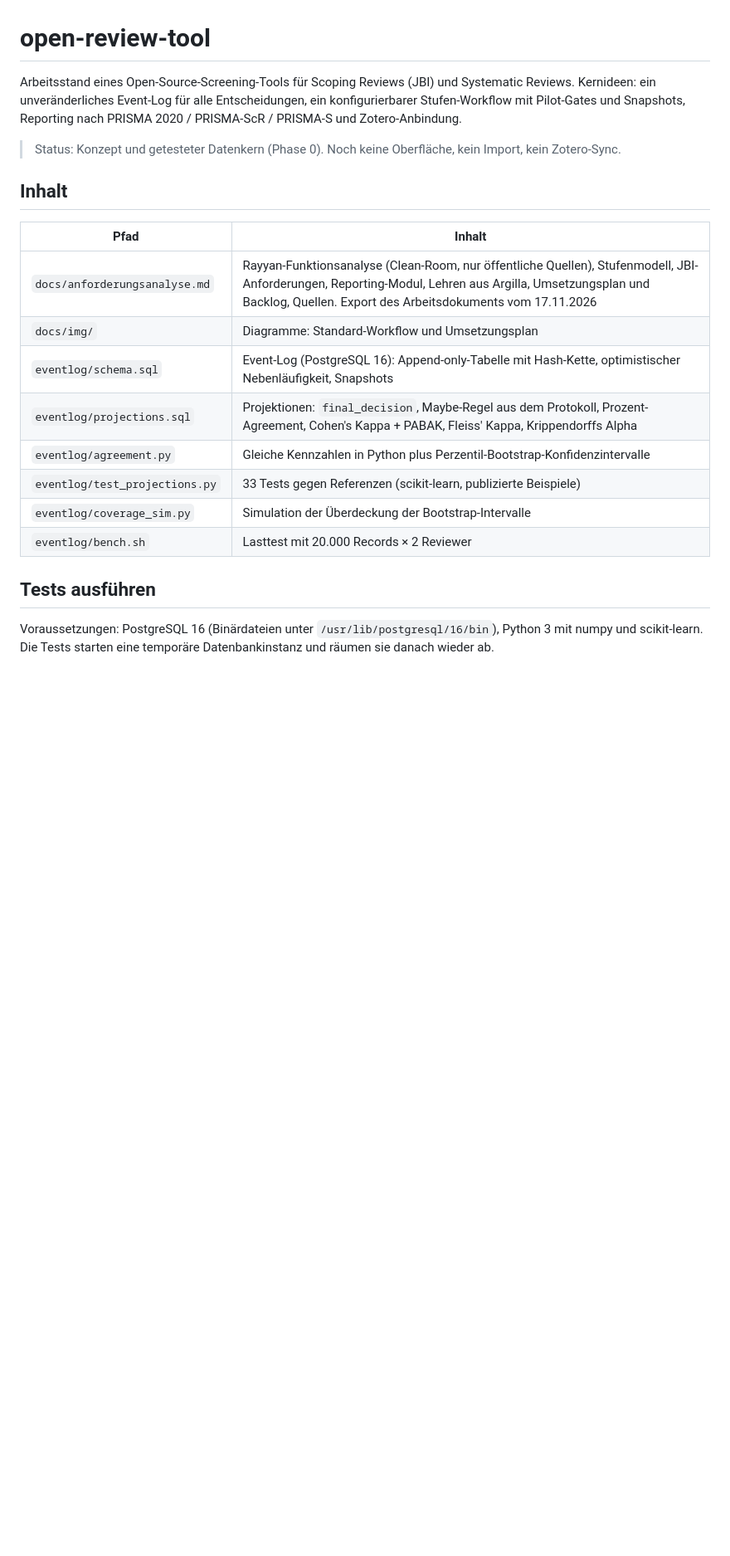
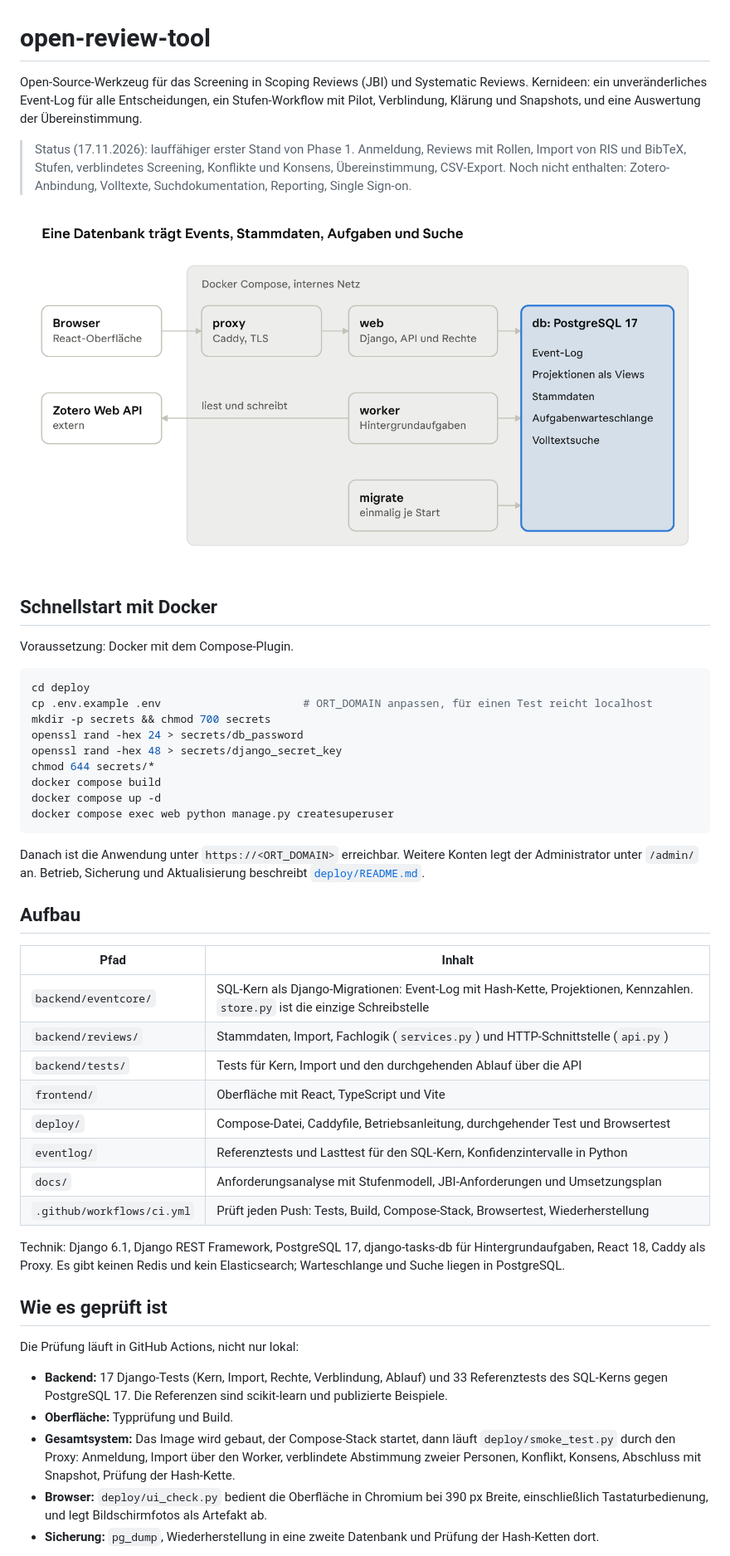
Before and after one commit to dozwa/open-review-tool, a Markdown page: README.md, the part around one of its changes. Shown at 83% size. Rendered like a GitHub page; pictures changed too: docs/img/architektur.png (added); blank space fills up the shorter version.

````diff
--- a/README.md
+++ b/README.md
@@ -1,25 +1,61 @@
 # open-review-tool
 
-Arbeitsstand eines Open-Source-Screening-Tools für Scoping Reviews (JBI) und Systematic Reviews.
-Kernideen: ein unveränderliches Event-Log für alle Entscheidungen, ein konfigurierbarer Stufen-Workflow
-mit Pilot-Gates und Snapshots, Reporting nach PRISMA 2020 / PRISMA-ScR / PRISMA-S und Zotero-Anbindung.
+Open-Source-Werkzeug für das Screening in Scoping Reviews (JBI) und Systematic Reviews.
+Kernideen: ein unveränderliches Event-Log für alle Entscheidungen, ein Stufen-Workflow mit Pilot,
+Verblindung, Klärung und Snapshots, und eine Auswertung der Übereinstimmung.
 
-> Status: Konzept und getesteter Datenkern (Phase 0). Noch keine Oberfläche, kein Import, kein Zotero-Sync.
+> Status (17.11.2026): lauffähiger erster Stand von Phase 1. Anmeldung, Reviews mit Rollen, Import von RIS
+> und BibTeX, Stufen, verblindetes Screening, Konflikte und Konsens, Übereinstimmung, CSV-Export.
+> Noch nicht enthalten: Zotero-Anbindung, Volltexte, Suchdokumentation, Reporting, Single Sign-on.
 
-## Inhalt
+![Architektur](docs/img/architektur.png)
+
+## Schnellstart mit Docker
+
+Voraussetzung: Docker mit dem Compose-Plugin.
+
+```bash
+cd deploy
+cp .env.example .env                      # ORT_DOMAIN anpassen, für einen Test reicht localhost
+mkdir -p secrets && chmod 700 secrets
+openssl rand -hex 24 > secrets/db_password
+openssl rand -hex 48 > secrets/django_secret_key
+chmod 644 secrets/*
+docker compose build
+docker compose up -d
+docker compose exec web python manage.py createsuperuser
+```
+
+Danach ist die Anwendung unter `https://<ORT_DOMAIN>` erreichbar. Weitere Konten legt der Administrator
+unter `/admin/` an. Betrieb, Sicherung und Aktualisierung beschreibt [`deploy/README.md`](deploy/README.md).
+
+## Aufbau
 
 | Pfad | Inhalt |
 | --- | --- |
-| `docs/anforderungsanalyse.md` | Rayyan-Funktionsanalyse (Clean-Room, nur öffentliche Quellen), Stufenmodell, JBI-Anforderungen, Reporting-Modul, Lehren aus Argilla, Umsetzungsplan und Backlog, Quellen. Export des Arbeitsdokuments vom 17.11.2026 |
-| `docs/img/` | Diagramme: Standard-Workflow und Umsetzungsplan |
-| `eventlog/schema.sql` | Event-Log (PostgreSQL 16): Append-only-Tabelle mit Hash-Kette, optimistischer Nebenläufigkeit, Snapshots |
-| `eventlog/projections.sql` | Projektionen: `final_decision`, Maybe-Regel aus dem Protokoll, Prozent-Agreement, Cohen's Kappa + PABAK, Fleiss' Kappa, Krippendorffs Alpha |
-| `eventlog/agreement.py` | Gleiche Kennzahlen in Python plus Perzentil-Bootstrap-Konfidenzintervalle |
-| `eventlog/test_projections.py` | 33 Tests gegen Referenzen (scikit-learn, publizierte Beispiele) |
-| `eventlog/coverage_sim.py` | Simulation der Überdeckung der Bootstrap-Intervalle |
-| `eventlog/bench.sh` | Lasttest mit 20.000 Records × 2 Reviewer |
+| `backend/eventcore/` | SQL-Kern als Django-Migrationen: Event-Log mit Hash-Kette, Projektionen, Kennzahlen. `store.py` ist die einzige Schreibstelle |
+| `backend/reviews/` | Stammdaten, Import, Fachlogik (`services.py`) und HTTP-Schnittstelle (`api.py`) |
+| `backend/tests/` | Tests für Kern, Import und den durchgehenden Ablauf über die API |
+| `frontend/` | Oberfläche mit React, TypeScript und Vite |
+| `deploy/` | Compose-Datei, Caddyfile, Betriebsanleitung, durchgehender Test und Browsertest |
+| `eventlog/` | Referenztests und Lasttest für den SQL-Kern, Konfidenzintervalle in Python |
+| `docs/` | Anforderungsanalyse mit Stufenmodell, JBI-Anforderungen und Umsetzungsplan |
+| `.github/workflows/ci.yml` | Prüft jeden Push: Tests, Build, Compose-Stack, Browsertest, Wiederherstellung |
 
-## Tests ausführen
+Technik: Django 6.1, Django REST Framework, PostgreSQL 17, django-tasks-db für Hintergrundaufgaben,
+React 18, Caddy als Proxy. Es gibt keinen Redis und kein Elasticsearch; Warteschlange und Suche liegen in PostgreSQL.
 
-Voraussetzungen: PostgreSQL 16 (Binärdateien unter `/usr/lib/postgresql/16/bin`), Python 3 mit numpy und scikit-learn.
-Die Tests starten eine temporäre Datenbankinstanz und räumen sie danach wieder ab.
+## Wie es geprüft ist
+
+Die Prüfung läuft in GitHub Actions, nicht nur lokal:
+
+- **Backend:** 17 Django-Tests (Kern, Import, Rechte, Verblindung, Ablauf) und 33 Referenztests des SQL-Kerns
+  gegen PostgreSQL 17. Die Referenzen sind scikit-learn und publizierte Beispiele.
+- **Oberfläche:** Typprüfung und Build.
+- **Gesamtsystem:** Das Image wird gebaut, der Compose-Stack startet, dann läuft `deploy/smoke_test.py` durch
+  den Proxy: Anmeldung, Import über den Worker, verblindete Abstimmung zweier Personen, Konflikt, Konsens,
+  Abschluss mit Snapshot, Prüfung der Hash-Kette.
+- **Browser:** `deploy/ui_check.py` bedient die Oberfläche in Chromium bei 390 px Breite, einschließlich
+  Tastaturbedienung, und legt Bildschirmfotos als Artefakt ab.
+- **Sicherung:** `pg_dump`, Wiederherstellung in eine zweite Datenbank und Prüfung der Hash-Ketten dort.
+
````
Also changed, not shown: other parts of README.md (+28 -12 lines), deploy/README.md (added, +83 -0 lines), 2 other files.
